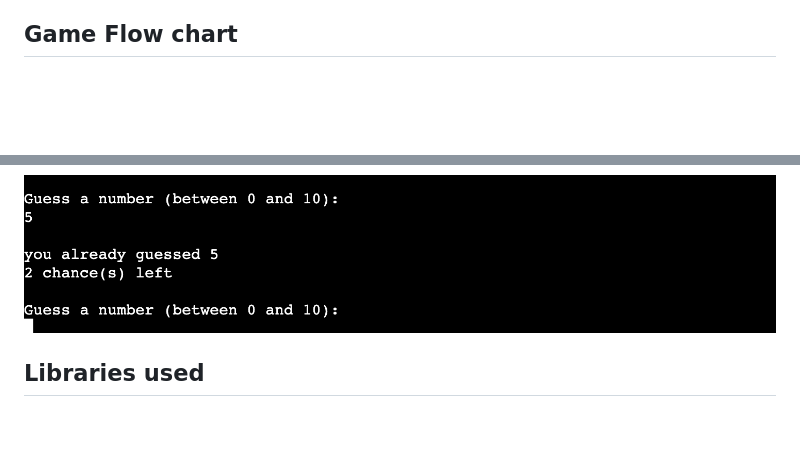
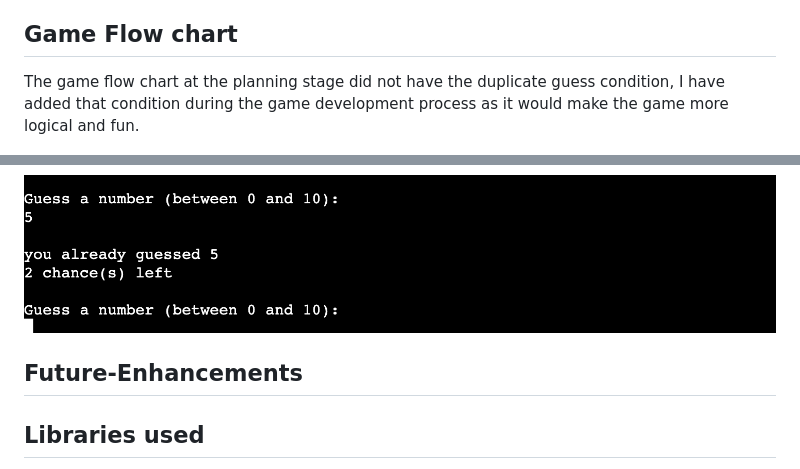
Before and after one commit to Faysal-Ahmed-Aweys/guess-master, a Markdown page: README.md, 2 parts joined by grey strips. GitHub-like rendering; blank space fills up the shorter version.

Commit message:
Update gameflow chart section in readme.md

```diff
--- a/README.md
+++ b/README.md
@@ -32,6 +32,11 @@ If they guess the number before the tries finish, they win otherwise they lose.
 * Display the range of the number to be guessed and display the number if the player is right or if the tries run out.
 
 ## **Game Flow chart**
+
+The game flow chart at the planning stage did not have the duplicate guess condition,
+I have added that condition during the game development process as it would
+make the game more logical and fun.
+
 ![Game Flowchart](screenshots/lucid-chart-screenshot.png)
 
 ## **Game Features**
@@ -109,6 +114,8 @@ instead a message that they already guessed that number is displayed and the pla
 
 ![duplicate number error](screenshots/duplicate_number_error.png)
 
+## **Future-Enhancements**
+
 ## **Libraries used**
 1. random - Used to generate a random number between 0 and 10 for the player to guess.
 2. system from OS - Used to clear the console off of outdated data from previous games
```
Also changed, not shown: other parts of README.md (+1 -1 lines).
